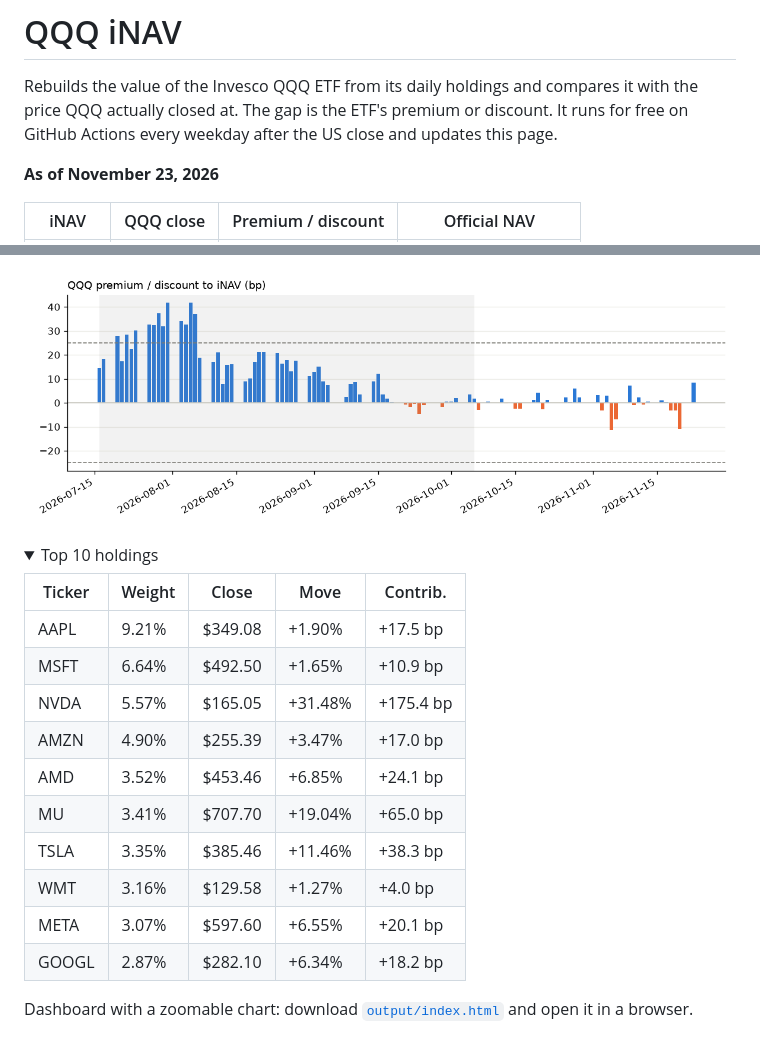
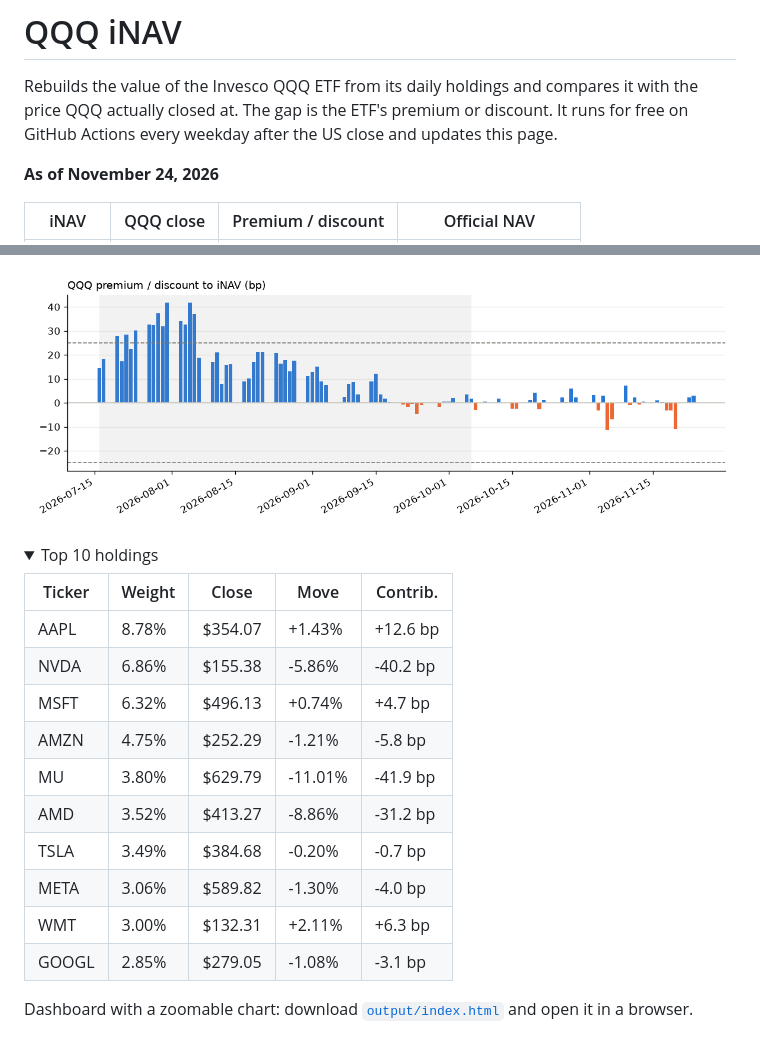
Before and after one commit to vanshwahi01/qqq-inav-monitor, a Markdown page: README.md, 2 parts joined by grey strips. Rendered like a GitHub page; pictures changed too: output/chart.png; folded sections open.

Commit message:
Daily iNAV update 2026-11-25

```diff
--- a/README.md
+++ b/README.md
@@ -4,7 +4,7 @@ Rebuilds the value of the Invesco QQQ ETF from its daily holdings and compares i
 It runs for free on GitHub Actions every weekday after the US close and updates this page.
 
 <!-- latest:start -->
-**As of November 23, 2026**
+**As of November 24, 2026**
 
 | iNAV | QQQ close | Premium / discount | Official NAV |
 |---|---|---|---|
@@ -16,16 +16,16 @@ It runs for free on GitHub Actions every weekday after the US close and updates
 
 | Ticker | Weight | Close | Move | Contrib. |
 |---|---|---|---|---|
-| AAPL | 9.21% | $349.08 | +1.90% | +17.5 bp |
-| MSFT | 6.64% | $492.50 | +1.65% | +10.9 bp |
-| NVDA | 5.57% | $165.05 | +31.48% | +175.4 bp |
-| AMZN | 4.90% | $255.39 | +3.47% | +17.0 bp |
-| AMD | 3.52% | $453.46 | +6.85% | +24.1 bp |
-| MU | 3.41% | $707.70 | +19.04% | +65.0 bp |
-| TSLA | 3.35% | $385.46 | +11.46% | +38.3 bp |
-| WMT | 3.16% | $129.58 | +1.27% | +4.0 bp |
-| META | 3.07% | $597.60 | +6.55% | +20.1 bp |
-| GOOGL | 2.87% | $282.10 | +6.34% | +18.2 bp |
+| AAPL | 8.78% | $354.07 | +1.43% | +12.6 bp |
+| NVDA | 6.86% | $155.38 | -5.86% | -40.2 bp |
+| MSFT | 6.32% | $496.13 | +0.74% | +4.7 bp |
+| AMZN | 4.75% | $252.29 | -1.21% | -5.8 bp |
+| MU | 3.80% | $629.79 | -11.01% | -41.9 bp |
+| AMD | 3.52% | $413.27 | -8.86% | -31.2 bp |
+| TSLA | 3.49% | $384.68 | -0.20% | -0.7 bp |
+| META | 3.06% | $589.82 | -1.30% | -4.0 bp |
+| WMT | 3.00% | $132.31 | +2.11% | +6.3 bp |
+| GOOGL | 2.85% | $279.05 | -1.08% | -3.1 bp |
 
 </details>
 <!-- latest:end -->
```
Also changed, not shown: other parts of README.md (+1 -1 lines), 3 other files.
